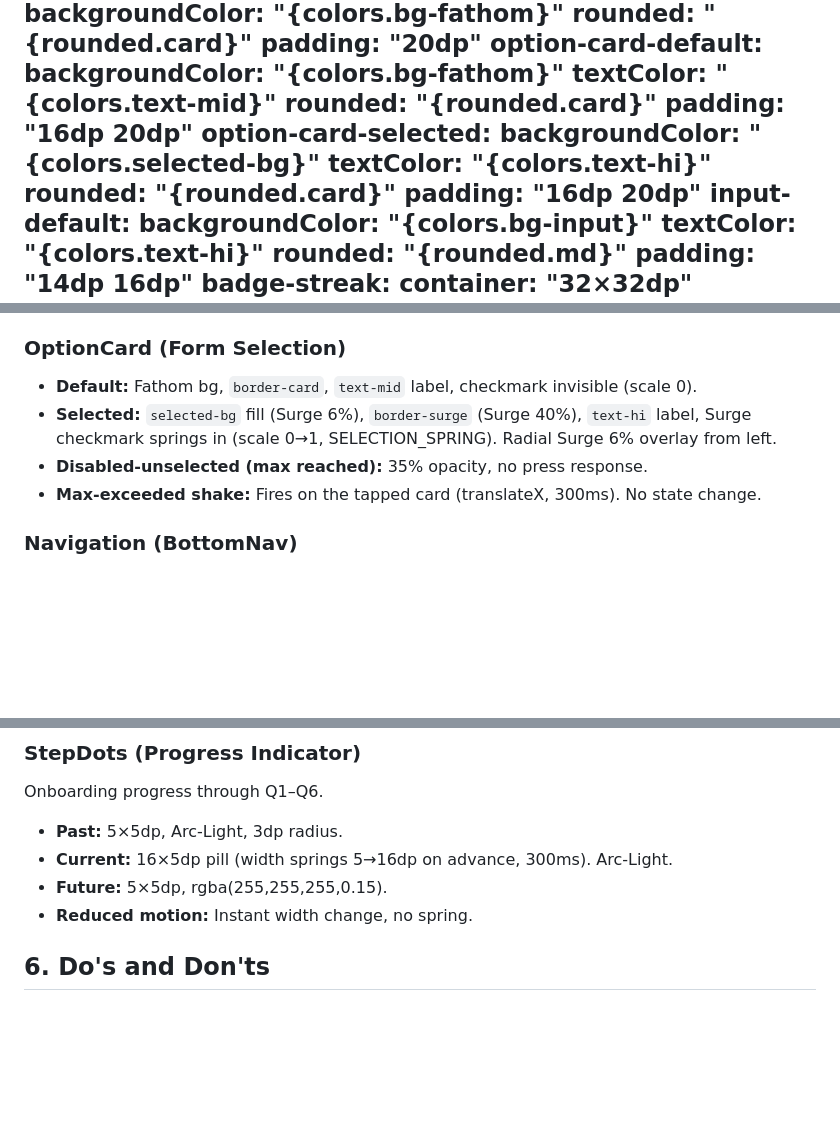
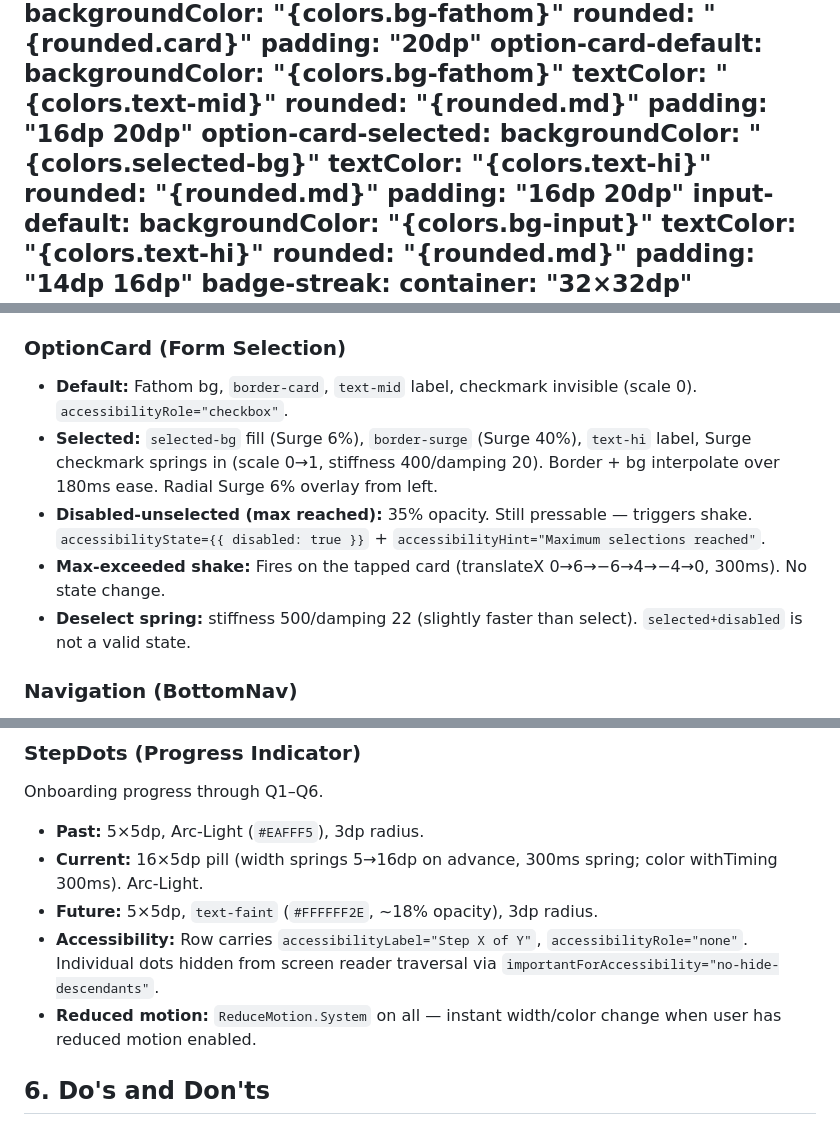
Before and after one commit to Rohitreddy1999/inat, a Markdown page: DESIGN.md, 3 parts joined by grey strips. Drawn GitHub-style; blank space fills up the shorter version.

Commit message:
[phase2/docs] Refresh DESIGN.md — OptionCard radius fix, StepDots a11y + color
- option-card radius: rounded.card (20dp) → rounded.md (14dp), matches impl
- StepDots future-dot: rgba literal → text-faint token (#FFFFFF2E)
- OptionCard: document deselect spring, disabled hint, valid state note
- StepDots: document accessibility label, role, importantForAccessibility

Co-Authored-By: Claude Sonnet 4.6 <noreply@anthropic.com>

```diff
--- a/DESIGN.md
+++ b/DESIGN.md
@@ -156,12 +156,12 @@ components:
   option-card-default:
     backgroundColor: "{colors.bg-fathom}"
     textColor: "{colors.text-mid}"
-    rounded: "{rounded.card}"
+    rounded: "{rounded.md}"
     padding: "16dp 20dp"
   option-card-selected:
     backgroundColor: "{colors.selected-bg}"
     textColor: "{colors.text-hi}"
-    rounded: "{rounded.card}"
+    rounded: "{rounded.md}"
     padding: "16dp 20dp"
   input-default:
     backgroundColor: "{colors.bg-input}"
@@ -329,10 +329,11 @@ Character: dark, quiet — present without competing.
 
 ### OptionCard (Form Selection)
 
-- **Default:** Fathom bg, `border-card`, `text-mid` label, checkmark invisible (scale 0).
-- **Selected:** `selected-bg` fill (Surge 6%), `border-surge` (Surge 40%), `text-hi` label, Surge checkmark springs in (scale 0→1, SELECTION_SPRING). Radial Surge 6% overlay from left.
-- **Disabled-unselected (max reached):** 35% opacity, no press response.
-- **Max-exceeded shake:** Fires on the tapped card (translateX, 300ms). No state change.
+- **Default:** Fathom bg, `border-card`, `text-mid` label, checkmark invisible (scale 0). `accessibilityRole="checkbox"`.
+- **Selected:** `selected-bg` fill (Surge 6%), `border-surge` (Surge 40%), `text-hi` label, Surge checkmark springs in (scale 0→1, stiffness 400/damping 20). Border + bg interpolate over 180ms ease. Radial Surge 6% overlay from left.
+- **Disabled-unselected (max reached):** 35% opacity. Still pressable — triggers shake. `accessibilityState={{ disabled: true }}` + `accessibilityHint="Maximum selections reached"`.
+- **Max-exceeded shake:** Fires on the tapped card (translateX 0→6→−6→4→−4→0, 300ms). No state change.
+- **Deselect spring:** stiffness 500/damping 22 (slightly faster than select). `selected+disabled` is not a valid state.
 
 ### Navigation (BottomNav)
 
@@ -365,10 +366,11 @@ Five read-only label variants — none are pressable.
 
 Onboarding progress through Q1–Q6.
 
-- **Past:** 5×5dp, Arc-Light, 3dp radius.
-- **Current:** 16×5dp pill (width springs 5→16dp on advance, 300ms). Arc-Light.
-- **Future:** 5×5dp, rgba(255,255,255,0.15).
-- **Reduced motion:** Instant width change, no spring.
+- **Past:** 5×5dp, Arc-Light (`#EAFFF5`), 3dp radius.
+- **Current:** 16×5dp pill (width springs 5→16dp on advance, 300ms spring; color withTiming 300ms). Arc-Light.
+- **Future:** 5×5dp, `text-faint` (`#FFFFFF2E`, ~18% opacity), 3dp radius.
+- **Accessibility:** Row carries `accessibilityLabel="Step X of Y"`, `accessibilityRole="none"`. Individual dots hidden from screen reader traversal via `importantForAccessibility="no-hide-descendants"`.
+- **Reduced motion:** `ReduceMotion.System` on all — instant width/color change when user has reduced motion enabled.
 
 ## 6. Do's and Don'ts
 
```
